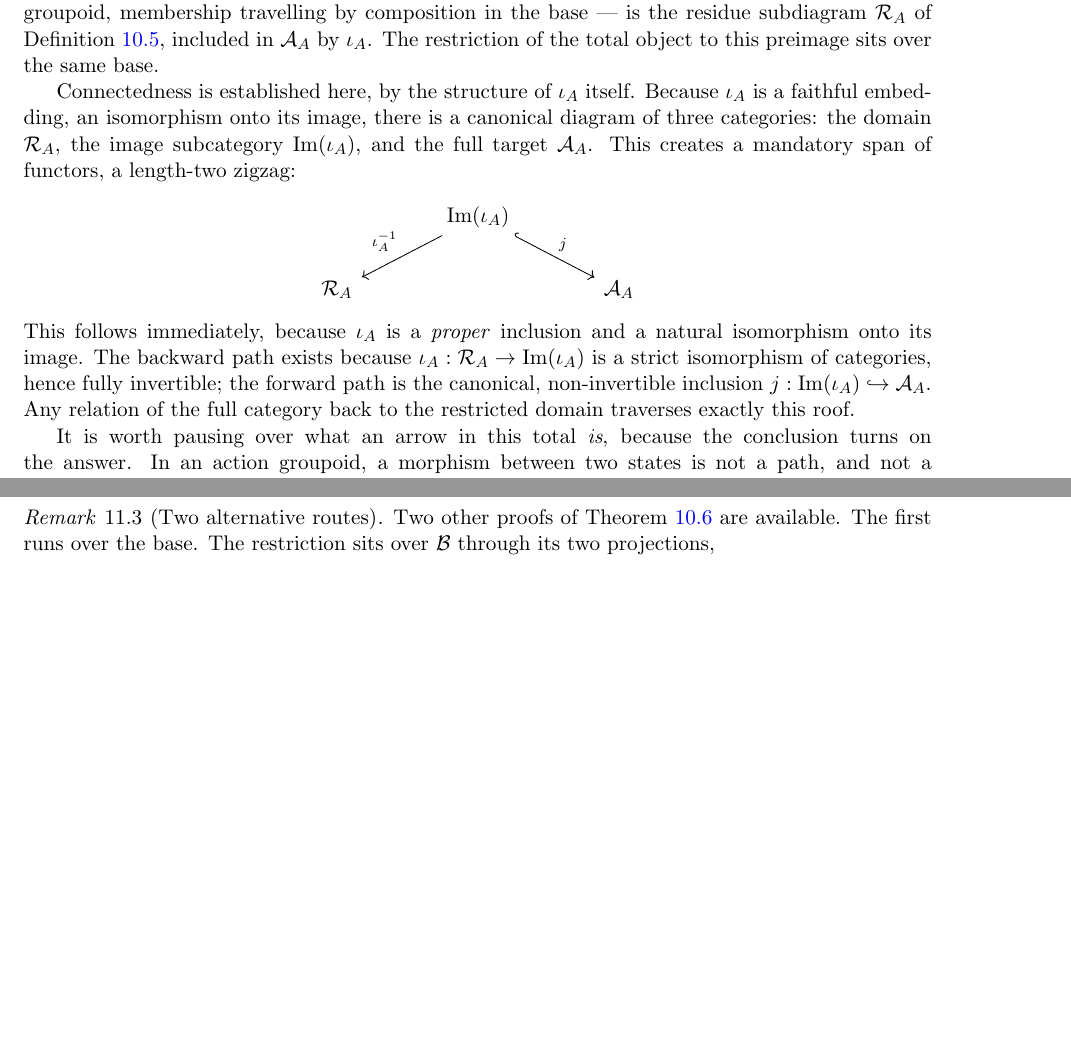
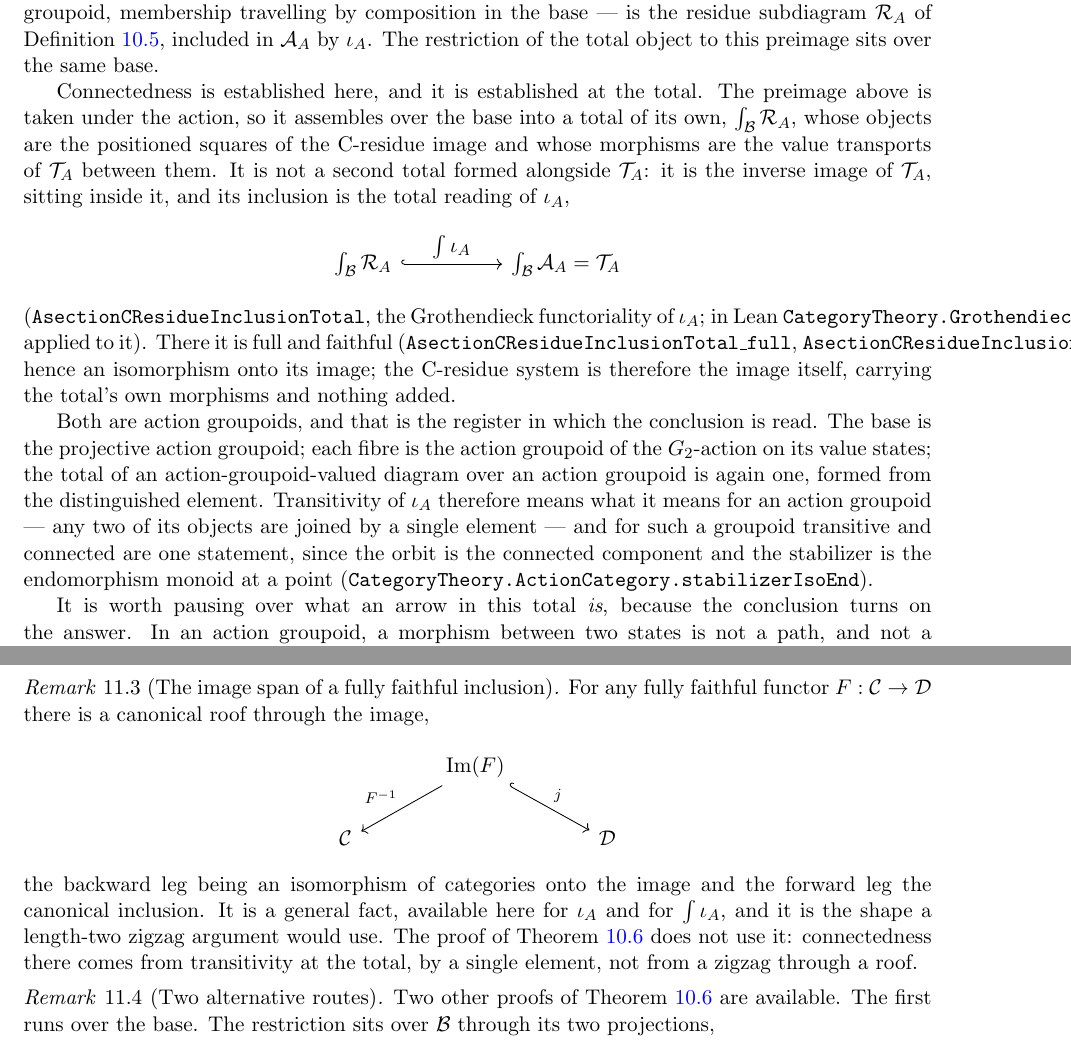
Before and after one commit to jessemichaelpaul/concentricitycorollaries, a LaTeX paper (Octonionic_RH_master.tex): two parts of pages 18 and 20 of 23 before the commit and two parts of pages 18 and 21 of 23 after it, joined at a grey line, cut so that both start at the same text, the shorter picture padded with empty space. Compiled offline with pdfLaTeX.

Commit message:
MASTER: the span passage out of thm:concentricity's proof; the proof now argues the total, in the connected-action-groupoid register
On the author's word (2026-07-29). He had been told the span/zigzag material
was moved to a remark; it was not -- it was still in the body of the
theorem's proof, and written at the diagram register.

Struck from the proof: "This creates a mandatory span of functors, a
length-two zigzag", the roof tikz over R_A / Im(iota_A) / A_A, and the
backward-path/forward-path paragraph.

In its place, two paragraphs at the total, in his style:
- the preimage is taken UNDER THE ACTION, so it assembles over the base into
  a total of its own whose objects are the positioned squares of the
  C-residue image and whose morphisms are T_A's own value transports; it is
  NOT a second total alongside T_A but the inverse image OF T_A, sitting
  inside it. New tikz to match the register: one hooked arrow,
  int R_A --int iota_A--> int A_A = T_A. Cited to the declarations that now
  carry it: AsectionCResidueInclusionTotal and its _full / _faithful
  (b073d88), via CategoryTheory.Grothendieck.map.
- both are action groupoids, and that is the register the conclusion is read
  in: transitivity means any two objects joined by a single element, and for
  an action groupoid transitive and connected are one statement, since the
  orbit is the component and the stabilizer is the endomorphism monoid
  (ActionCategory.stabilizerIsoEnd).

The span survives as a GENERIC remark seated immediately before
rmk:thomason: rmk:image-span, stated for an arbitrary fully faithful functor,
with the roof tikz, and closing with the line that the proof does not use it
-- connectedness there comes from transitivity at the total, by a single
element, not from a zigzag through a roof.

ProofOutline.md Part B re-synced to the master's new text (no generator
script exists; Part B is verbatim-from-master by its own header).

Co-Authored-By: Claude Opus 5 <noreply@anthropic.com>

```diff
--- a/Octonionic_RH_master.tex
+++ b/Octonionic_RH_master.tex
@@ -1216,23 +1216,34 @@ composition in the base --- is the residue subdiagram $\mathcal R_A$ of
 Definition~\ref{def:residue-subdiagram}, included in $\mathcal A_A$ by $\iota_A$. The
 restriction of the total object to this preimage sits over the same base.
 
-Connectedness is established here, by the structure of $\iota_A$ itself. Because $\iota_A$ is
-a faithful embedding, an isomorphism onto its image, there is a canonical diagram of three
-categories: the domain $\mathcal R_A$, the image subcategory $\operatorname{Im}(\iota_A)$, and
-the full target $\mathcal A_A$. This creates a mandatory span of functors, a length-two
-zigzag:
-\[
-\begin{tikzcd}[column sep=large]
-& \operatorname{Im}(\iota_A) \arrow[dl, "\iota_A^{-1}"'] \arrow[dr, hook, "j"] & \\
-\mathcal R_A & & \mathcal A_A
+Connectedness is established here, and it is established at the total. The preimage above is
+taken under the action, so it assembles over the base into a total of its own,
+$\int_{\mathcal B}\mathcal R_A$, whose objects are the positioned squares of the C-residue
+image and whose morphisms are the value transports of $\mathcal T_A$ between them. It is not a
+second total formed alongside $\mathcal T_A$: it is the inverse image of $\mathcal T_A$,
+sitting inside it, and its inclusion is the total reading of $\iota_A$,
+\[
+\begin{tikzcd}[column sep=huge]
+\int_{\mathcal B}\mathcal R_A
+  \arrow[r, hook, "\textstyle\int\iota_A"]
+& \int_{\mathcal B}\mathcal A_A=\mathcal T_A
 \end{tikzcd}
 \]
-This follows immediately, because $\iota_A$ is a \emph{proper} inclusion and a natural
-isomorphism onto its image.
-The backward path exists because $\iota_A:\mathcal R_A\to\operatorname{Im}(\iota_A)$ is a
-strict isomorphism of categories, hence fully invertible; the forward path is the canonical,
-non-invertible inclusion $j:\operatorname{Im}(\iota_A)\hookrightarrow\mathcal A_A$. Any
-relation of the full category back to the restricted domain traverses exactly this roof.
+\textup{(}\texttt{AsectionCResidueInclusionTotal}, the Grothendieck functoriality of $\iota_A$;
+in Lean \texttt{CategoryTheory.Grothendieck.map} applied to it\textup{)}. There it is full and
+faithful \textup{(}\texttt{AsectionCResidueInclusionTotal\_full},
+\texttt{AsectionCResidueInclusionTotal\_faithful}\textup{)}, hence an isomorphism onto its
+image; the C-residue system is therefore the image itself, carrying the total's own morphisms
+and nothing added.
+
+Both are action groupoids, and that is the register in which the conclusion is read. The base
+is the projective action groupoid; each fibre is the action groupoid of the $\Gtwo$-action on
+its value states; the total of an action-groupoid-valued diagram over an action groupoid is
+again one, formed from the distinguished element. Transitivity of $\iota_A$ therefore means
+what it means for an action groupoid --- any two of its objects are joined by a single
+element --- and for such a groupoid transitive and connected are one statement, since the
+orbit is the connected component and the stabilizer is the endomorphism monoid at a point
+\textup{(}\texttt{CategoryTheory.ActionCategory.stabilizerIsoEnd}\textup{)}.
 
 It is worth pausing over what an arrow in this total \emph{is}, because the conclusion turns
 on the answer. In an action groupoid, a morphism between two states is not a path, and not a
@@ -1375,6 +1386,22 @@ conjugated, a vision appears that none of them held alone. Each slice direction
 viewpoint; the value-bearing A-section functor gathers all of them over the base, the total object holds them
 together, and the colimit conjugates them into a single answer. The concentricity we could not
 picture becomes one component we can compute.
+
+\begin{remark}[The image span of a fully faithful inclusion]\label{rmk:image-span}
+For any fully faithful functor $F:\mathcal C\to\mathcal D$ there is a canonical roof through
+the image,
+\[
+\begin{tikzcd}[column sep=large]
+& \operatorname{Im}(F) \arrow[dl, "F^{-1}"'] \arrow[dr, hook, "j"] & \\
+\mathcal C & & \mathcal D
+\end{tikzcd}
+\]
+the backward leg being an isomorphism of categories onto the image and the forward leg the
+canonical inclusion. It is a general fact, available here for $\iota_A$ and for
+$\int\iota_A$, and it is the shape a length-two zigzag argument would use. The proof of
+Theorem~\ref{thm:concentricity} does not use it: connectedness there comes from transitivity
+at the total, by a single element, not from a zigzag through a roof.
+\end{remark}
 
 \begin{remark}[Two alternative routes]\label{rmk:thomason}
 Two other proofs of Theorem~\ref{thm:concentricity} are available. The first runs over the
```
Also changed, not shown: ProofOutline.md (+27 -17 lines).
